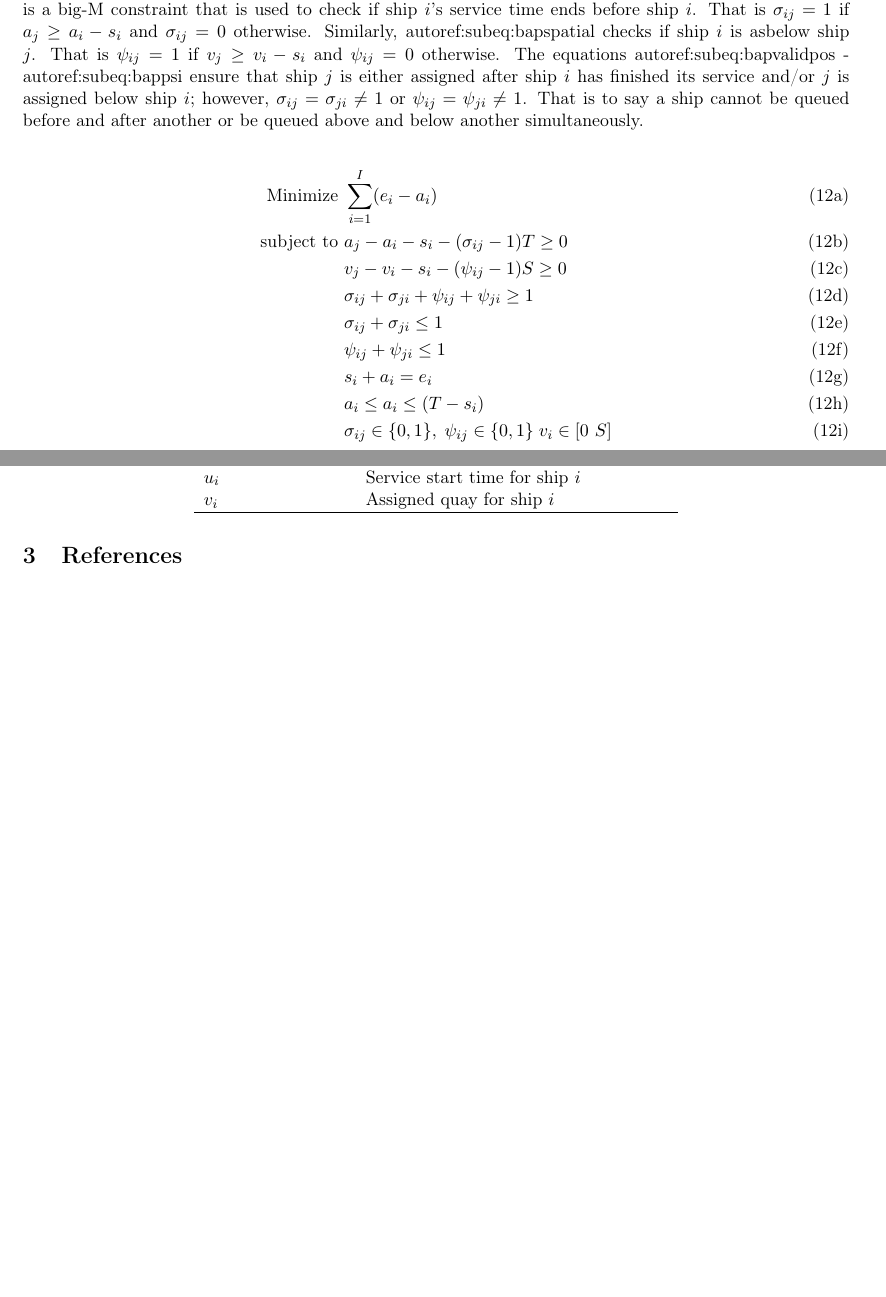
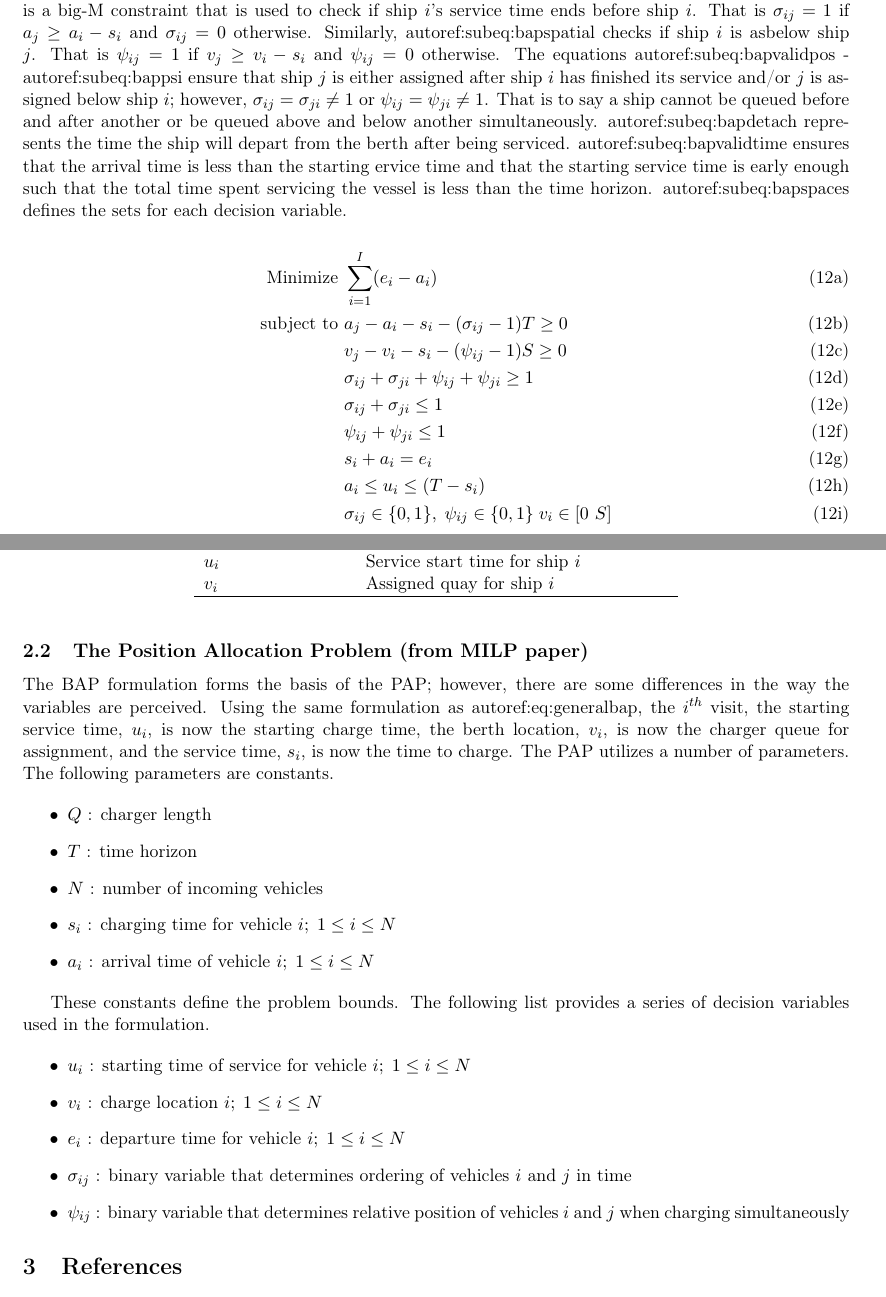
Before and after one commit to alexb7711/fuzzy-lp-paper, a LaTeX document (fuzzy-pap.tex): two parts of pages 5 and 6 of 6 before the commit and two parts of pages 5 and 6 of 7 after it, joined at a grey line, cut so that both start at the same text, the shorter picture padded with empty space. Compiled offline with pdfLaTeX.

Commit message:
Should work now

```diff
--- a/fuzzy-pap.tex
+++ b/fuzzy-pap.tex
@@ -315,7 +315,10 @@ s_i\) and \(\sigma_{ij} = 0\) otherwise. Similarly, autoref:subeq:bapspatial che
 \(\psi_{ij} = 1\) if \(v_j \ge v_i - s_i\) and \(\psi_{ij} = 0\) otherwise. The equations autoref:subeq:bapvalidpos -
 autoref:subeq:bappsi ensure that ship \(j\) is either assigned after ship \(i\) has finished its service and/or \(j\) is
 assigned below ship \(i\); however, \(\sigma_{ij} = \sigma_{ji} \ne 1\) or \(\psi_{ij} = \psi_{ji} \ne 1\). That is to say a ship cannot be queued
-before and after another or be queued above and below another simultaneously.
+before and after another or be queued above and below another simultaneously. autoref:subeq:bapdetach represents the time the ship will depart
+from the berth after being serviced. autoref:subeq:bapvalidtime ensures that the arrival time is less than the starting ervice time and that the
+starting service time is early enough such that the total time spent servicing the vessel is less than the time horizon. autoref:subeq:bapspaces
+defines the sets for each decision variable.
 
 \begin{subequations}
 \label{eq:generalbap}
@@ -328,7 +331,7 @@ before and after another or be queued above and below another simultaneously.
                        &\sigma_{ij} + \sigma_{ji} \leq 1                                         \label{subeq:bapsigma}        \\
                        &\psi_{ij} + \psi_{ji} \leq 1                                         \label{subeq:bappsi}        \\
                        &s_i + a_i = e_i                                             \label{subeq:bapdetach}       \\
-                       &a_i \leq a_i \leq (T - s_i)                                       \label{subeq:bapvalidtime} \\
+                       &a_i \leq u_i \leq (T - s_i)                                       \label{subeq:bapvalidtime} \\
                        &\sigma_{ij} \in \{0,1\},\;\psi_{ij} \in \{0,1\}\; v_i \in [0 \mbox{ } S ] \label{subeq:bapspaces}
 \end{align}
 \end{subequations}
@@ -356,5 +359,31 @@ Decision Variables & \\[0pt]
 \end{tabular}
 \end{table}
 
+\subsection{The Position Allocation Problem (from MILP paper)}
+\label{sec:org84ad2cc}
+The BAP formulation forms the basis of the PAP; however, there are some differences in the way the variables are
+perceived. Using the same formulation as autoref:eq:generalbap, the \(i^{th}\) visit, the starting service time,
+\(u_i\), is now the starting charge time, the berth location, \(v_i\), is now the charger queue for assignment,
+and the service time, \(s_i\), is now the time to charge. The PAP utilizes a number of parameters. The following
+parameters are constants.
+
+\begin{itemize}
+\item \(Q\)   : charger length
+\item \(T\)   : time horizon
+\item \(N\)   : number of incoming vehicles
+\item \(s_i\) : charging time for vehicle \(i;\; 1 \leq i \leq N\)
+\item \(a_i\) : arrival time of vehicle \(i;\; 1 \leq i \leq N\)
+\end{itemize}
+
+These constants define the problem bounds. The following list provides a series of decision variables used in the
+formulation.
+
+\begin{itemize}
+\item \(u_i\)         : starting time of service for vehicle \(i;\; 1 \leq i \leq N\)
+\item \(v_i\)         : charge location \(i;\; 1 \leq i \leq N\)
+\item \(e_i\)         : departure time for vehicle \(i;\; 1 \leq i \leq N\)
+\item \(\sigma_{ij}\) : binary variable that determines ordering of vehicles \(i\) and \(j\) in time
+\item \(\psi_{ij}\)   : binary variable that determines relative position of vehicles \(i\) and \(j\) when charging simultaneously
+\end{itemize}
 
 \section{References}
```
Also changed, not shown: Taskfile.yml (+0 -1 lines), fuzzy-pap.pdf, fuzzy-pap.tex (22 more changed lines), 1 other file.
